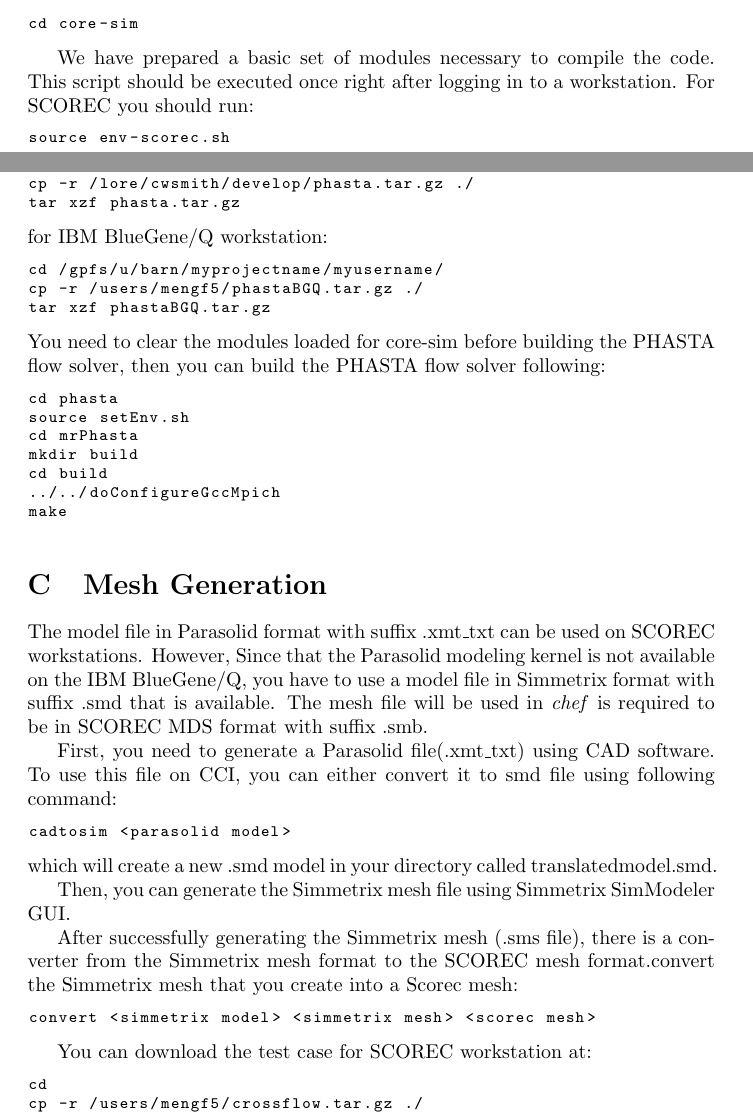
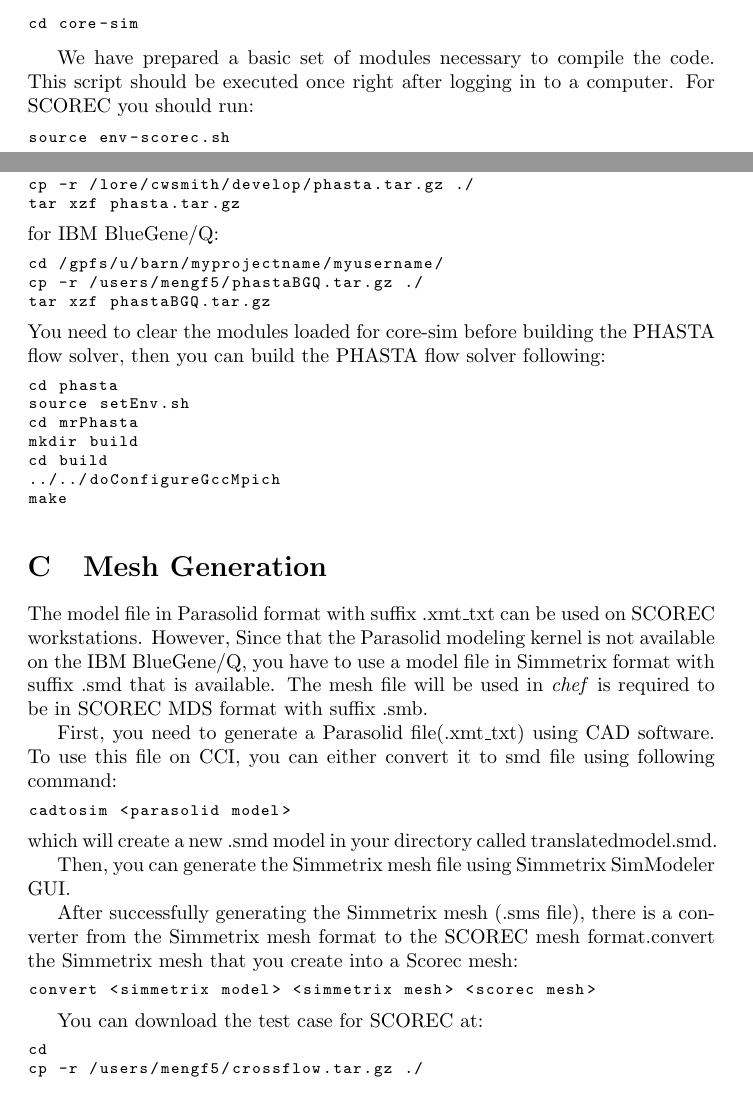
Before and after one commit to SCOREC/pumi-docs, a LaTeX document (phastaDemo/crossflow.tex): two parts of pages 10 and 12 of 14, joined at a grey line, cut so that both start at the same text. The pictures show the PDF file phastaDemo/crossflow.pdf that the author committed with the source.

Commit message:
revision of crossflow.tex

```diff
--- a/phastaDemo/crossflow.tex
+++ b/phastaDemo/crossflow.tex
@@ -43,5 +43,5 @@
 
-New users need to get an environment set up on either SCOREC or IBM BlueGene/Q workstation. There are several pieces of third-party software required to compile PHASTA and its preprocessor, as well as other programs that you may find useful in development. For various reasons these are not available by default, and need to be activated through the module system. You can download the core tools and compile the stack by following the instructions in Appendix \ref{ch:1.4}. After setting up the environment and compiling the stack, you can build the PHASTA pre-processor \textit{chef}, download and build PHASTA and Model and mesh converters. Detailed instructions can be found in Appendix \ref{ch:2}.
+New users need to get an environment set up on either SCOREC or IBM BlueGene/Q. There are several pieces of third-party software required to compile PHASTA and its preprocessor, as well as other programs that you may find useful in development. For various reasons these are not available by default, and need to be activated through the module system. You can download the core tools and compile the stack by following the instructions in Appendix \ref{ch:1.4}. After setting up the environment and compiling the stack, you can build the PHASTA pre-processor \textit{chef}, download and build PHASTA and Model and mesh converters. Detailed instructions can be found in Appendix \ref{ch:2}.
 
 \section{Test Case Setup}
 
@@ -114,7 +114,7 @@
 cd 4-1chef
 /users/myusername/coreSim/build/test/chef
 \end{lstlisting}
-For IBM BlueGene/Q workstation:
+For IBM BlueGene/Q:
 \begin{lstlisting}
 cd crossflow
 module clear
@@ -134,7 +134,7 @@
 cd 4solve
 mpirun -np 4 /path/to/phasta/mrPhasta/build/bin/phastaIC.exe
 \end{lstlisting}
-For IBM BlueGene/Q workstation:
+For IBM BlueGene/Q:
 \begin{lstlisting}
 cd 4posixToSync
 srun -t 20 -n 4 -o log /gpfs/u/barn/myprojectname/myusername/phasta/ &
@@ -255,7 +255,7 @@
 \end{lstlisting}
 
 \subsubsection{CCI}
-The instructions of connecting to IBM BlueGene/Q workstation can be found in here: \\
+The instructions of connecting to IBM BlueGene/Q can be found in here: \\
 \url{https://secure.cci.rpi.edu/wiki/index.php/Landing_Pad}
 
 \subsection{File Systems}
@@ -313,18 +313,18 @@
 cp -r /users/mengf5/coresimBGQ.tar.gz ./
 tar xzf coresimBGQ.tar.gz
 \end{lstlisting}
-for IBM BlueGene/Q workstation.
+for IBM BlueGene/Q.
 
 Then you have a new directory called 'core-sim' containing the code. Move into it.
 \begin{lstlisting}
 cd core-sim
 \end{lstlisting}
 
-We have prepared a basic set of modules necessary to compile the code. This script should be executed once right after logging in to a workstation. For SCOREC you should run:
+We have prepared a basic set of modules necessary to compile the code. This script should be executed once right after logging in to a computer. For SCOREC you should run:
 \begin{lstlisting}
 source env-scorec.sh
 \end{lstlisting}
-The script for loading software dependencies on SCOREC systems env-scorec.sh won't work on IBM BlueGene/Q workstation. For IBM BlueGene/Q workstation you should run:
+The script for loading software dependencies on SCOREC systems env-scorec.sh won't work on IBM BlueGene/Q. For IBM BlueGene/Q you should run:
 \begin{lstlisting}
 source env-amos.sh
 \end{lstlisting}
@@ -376,13 +376,13 @@
 More reference about PHASTA can be found at:\\
 \url{https://www.scorec.rpi.edu/wiki/PHASTA_Documentation}
 
-You can download the PHASTA code for SCOREC workstation following:
+You can download the PHASTA code for SCOREC following:
 \begin{lstlisting}
 cd
 cp -r /lore/cwsmith/develop/phasta.tar.gz ./
 tar xzf phasta.tar.gz
 \end{lstlisting}
-for IBM BlueGene/Q workstation:
+for IBM BlueGene/Q:
 \begin{lstlisting}
 cd /gpfs/u/barn/myprojectname/myusername/
 cp -r /users/mengf5/phastaBGQ.tar.gz ./
@@ -417,13 +417,13 @@
 convert <simmetrix model> <simmetrix mesh> <scorec mesh>
 \end{lstlisting}
 
-You can download the test case for SCOREC workstation at:
+You can download the test case for SCOREC at:
 \begin{lstlisting}
 cd
 cp -r /users/mengf5/crossflow.tar.gz ./
 tar xzf crossflow.tar.gz
 \end{lstlisting}
-for IBM BlueGene/Q workstation at:
+for IBM BlueGene/Q at:
 \begin{lstlisting}
 cd /gpfs/u/scratch/myprojectname/myusername/
 cp -r /users/mengf5/crossflowBGQ.tar.gz ./
```
Also changed, not shown: phastaDemo/crossflow.pdf, phastaDemo/crossflow.tex (8 more changed lines), 4 other files.
